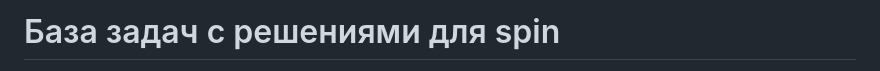
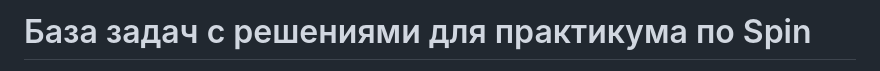
Before and after one commit to fvcrusher/fvcrusher.github.io, a Markdown page: spin_database/README.md, the part around the change printed below. GitHub-like rendering.

Commit message:
Readme's updated

```diff
--- a/spin_database/README.md
+++ b/spin_database/README.md
@@ -1,2 +1,2 @@
-# База задач с решениями для spin
+# База задач с решениями для практикума по Spin
 
```
Also changed, not shown: other parts of spin_database/README.md (+1 -1 lines), framac_database/README.md (+20 -0 lines).
